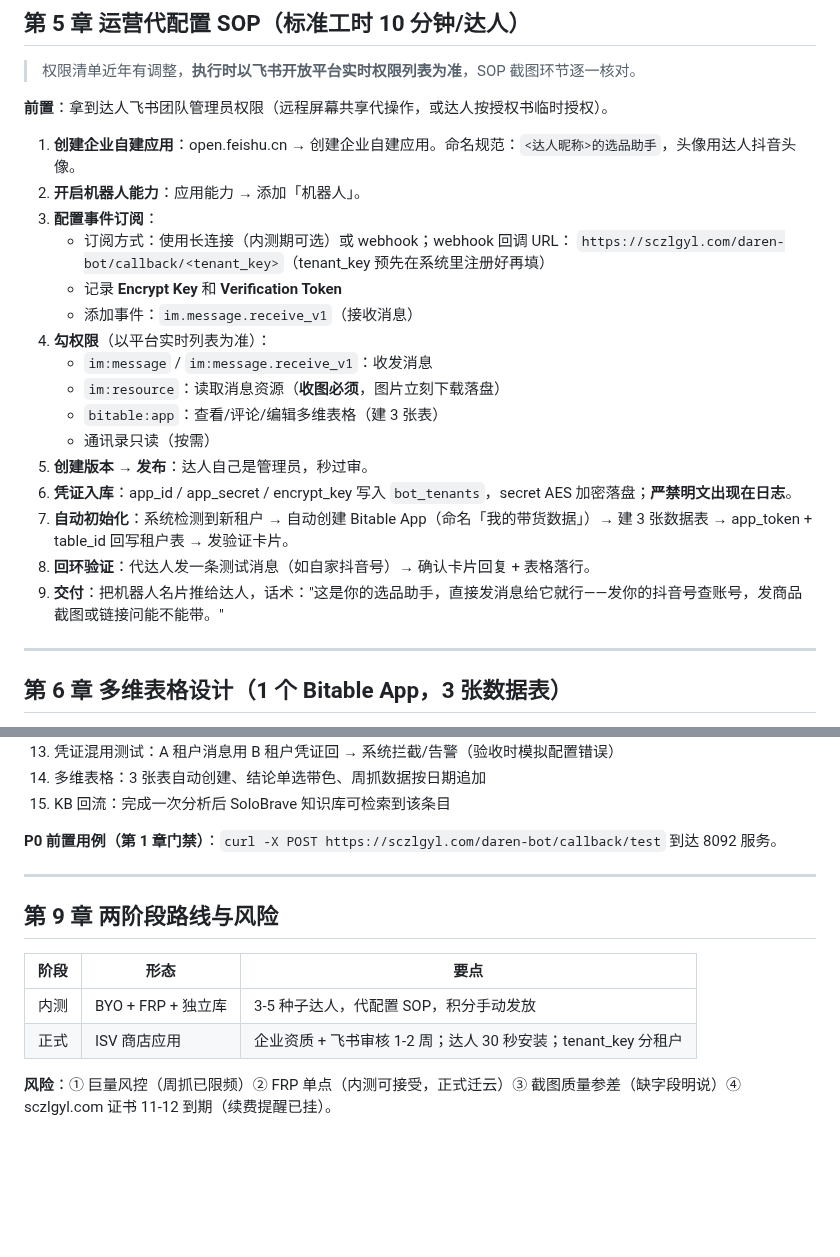
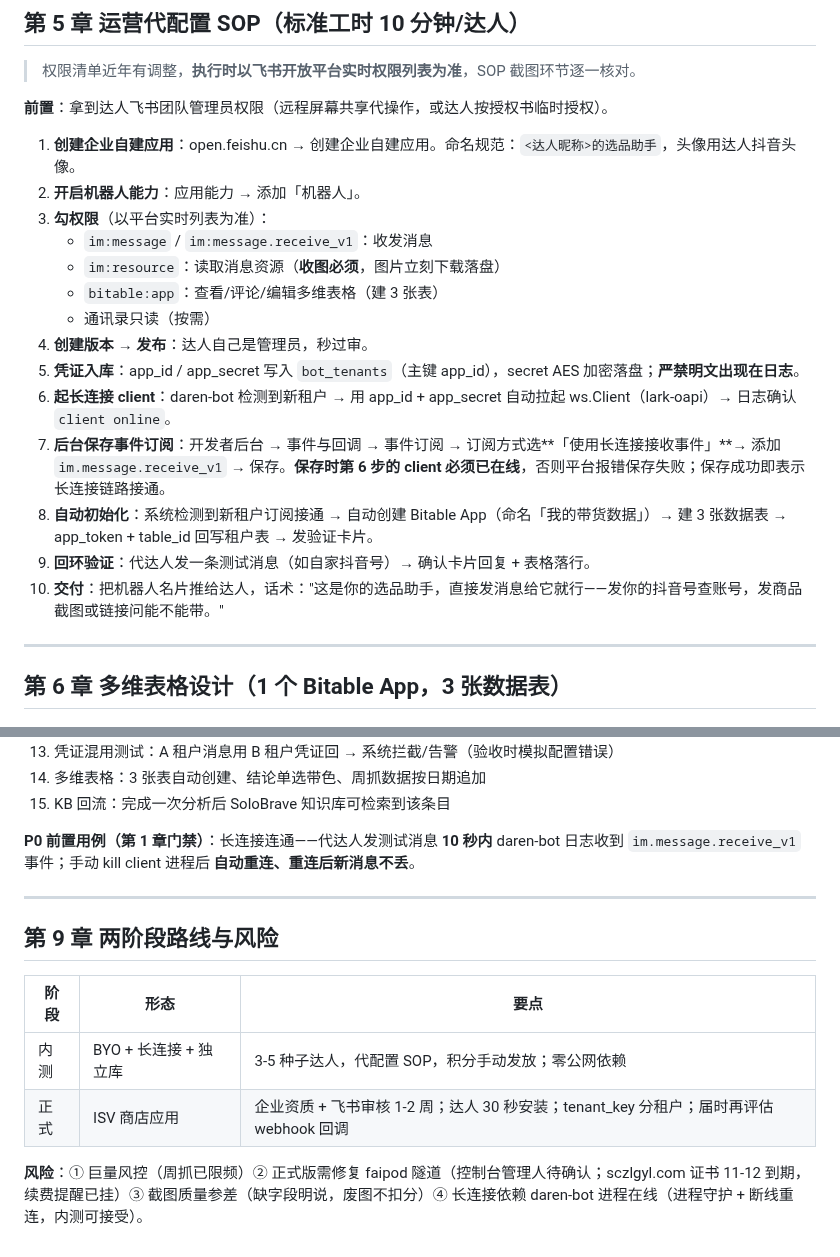
Before and after one commit to 1920977306/solobrave, a Markdown page: DAREN-BOT-SPEC.md, 2 parts joined by grey strips. Rendered like a GitHub page; blank space fills up the shorter version.

```diff
--- a/DAREN-BOT-SPEC.md
+++ b/DAREN-BOT-SPEC.md
@@ -227,21 +235,18 @@ daren-bot: 免费路由命中(含 URL) → 短链/口令解析 → URL 归一化
 
 1. **创建企业自建应用**：open.feishu.cn → 创建企业自建应用。命名规范：`<达人昵称>的选品助手`，头像用达人抖音头像。
 2. **开启机器人能力**：应用能力 → 添加「机器人」。
-3. **配置事件订阅**：
-   - 订阅方式：使用长连接（内测期可选）或 webhook；webhook 回调 URL：
-     `https://sczlgyl.com/daren-bot/callback/<tenant_key>`（tenant_key 预先在系统里注册好再填）
-   - 记录 **Encrypt Key** 和 **Verification Token**
-   - 添加事件：`im.message.receive_v1`（接收消息）
-4. **勾权限**（以平台实时列表为准）：
+3. **勾权限**（以平台实时列表为准）：
    - `im:message` / `im:message.receive_v1`：收发消息
    - `im:resource`：读取消息资源（**收图必须**，图片立刻下载落盘）
    - `bitable:app`：查看/评论/编辑多维表格（建 3 张表）
    - 通讯录只读（按需）
-5. **创建版本 → 发布**：达人自己是管理员，秒过审。
-6. **凭证入库**：app_id / app_secret / encrypt_key 写入 `bot_tenants`，secret AES 加密落盘；**严禁明文出现在日志**。
-7. **自动初始化**：系统检测到新租户 → 自动创建 Bitable App（命名「我的带货数据」）→ 建 3 张数据表 → app_token + table_id 回写租户表 → 发验证卡片。
-8. **回环验证**：代达人发一条测试消息（如自家抖音号）→ 确认卡片回复 + 表格落行。
-9. **交付**：把机器人名片推给达人，话术："这是你的选品助手，直接发消息给它就行——发你的抖音号查账号，发商品截图或链接问能不能带。"
+4. **创建版本 → 发布**：达人自己是管理员，秒过审。
+5. **凭证入库**：app_id / app_secret 写入 `bot_tenants`（主键 app_id），secret AES 加密落盘；**严禁明文出现在日志**。
+6. **起长连接 client**：daren-bot 检测到新租户 → 用 app_id + app_secret 自动拉起 ws.Client（lark-oapi）→ 日志确认 `client online`。
+7. **后台保存事件订阅**：开发者后台 → 事件与回调 → 事件订阅 → 订阅方式选**「使用长连接接收事件」**→ 添加 `im.message.receive_v1` → 保存。**保存时第 6 步的 client 必须已在线**，否则平台报错保存失败；保存成功即表示长连接链路接通。
+8. **自动初始化**：系统检测到新租户订阅接通 → 自动创建 Bitable App（命名「我的带货数据」）→ 建 3 张数据表 → app_token + table_id 回写租户表 → 发验证卡片。
+9. **回环验证**：代达人发一条测试消息（如自家抖音号）→ 确认卡片回复 + 表格落行。
+10. **交付**：把机器人名片推给达人，话术："这是你的选品助手，直接发消息给它就行——发你的抖音号查账号，发商品截图或链接问能不能带。"
 
 ---
 
@@ -325,7 +330,7 @@ daren-bot: 免费路由命中(含 URL) → 短链/口令解析 → URL 归一化
 14. 多维表格：3 张表自动创建、结论单选带色、周抓数据按日期追加
 15. KB 回流：完成一次分析后 SoloBrave 知识库可检索到该条目
 
-**P0 前置用例（第 1 章门禁）**：`curl -X POST https://sczlgyl.com/daren-bot/callback/test` 到达 8092 服务。
+**P0 前置用例（第 1 章门禁）**：长连接连通——代达人发测试消息 **10 秒内** daren-bot 日志收到 `im.message.receive_v1` 事件；手动 kill client 进程后 **自动重连、重连后新消息不丢**。
 
 ---
 
@@ -333,7 +338,7 @@ daren-bot: 免费路由命中(含 URL) → 短链/口令解析 → URL 归一化
 
 | 阶段 | 形态 | 要点 |
 |---|---|---|
-| 内测 | BYO + FRP + 独立库 | 3-5 种子达人，代配置 SOP，积分手动发放 |
-| 正式 | ISV 商店应用 | 企业资质 + 飞书审核 1-2 周；达人 30 秒安装；tenant_key 分租户 |
+| 内测 | BYO + 长连接 + 独立库 | 3-5 种子达人，代配置 SOP，积分手动发放；零公网依赖 |
+| 正式 | ISV 商店应用 | 企业资质 + 飞书审核 1-2 周；达人 30 秒安装；tenant_key 分租户；届时再评估 webhook 回调 |
 
-**风险**：① 巨量风控（周抓已限频）② FRP 单点（内测可接受，正式迁云）③ 截图质量参差（缺字段明说）④ sczlgyl.com 证书 11-12 到期（续费提醒已挂）。
+**风险**：① 巨量风控（周抓已限频）② 正式版需修复 faipod 隧道（控制台管理人待确认；sczlgyl.com 证书 11-12 到期，续费提醒已挂）③ 截图质量参差（缺字段明说，废图不扣分）④ 长连接依赖 daren-bot 进程在线（进程守护 + 断线重连，内测可接受）。
```
Also changed, not shown: other parts of DAREN-BOT-SPEC.md (+34 -26 lines).
